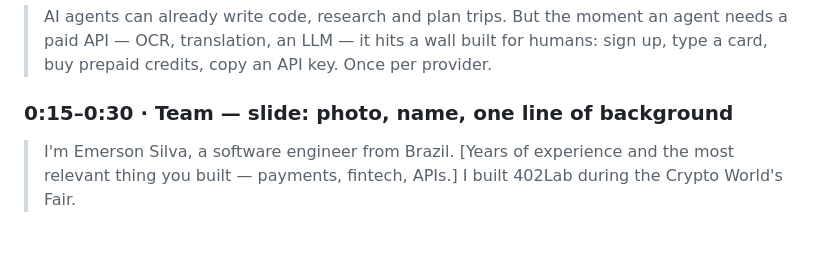
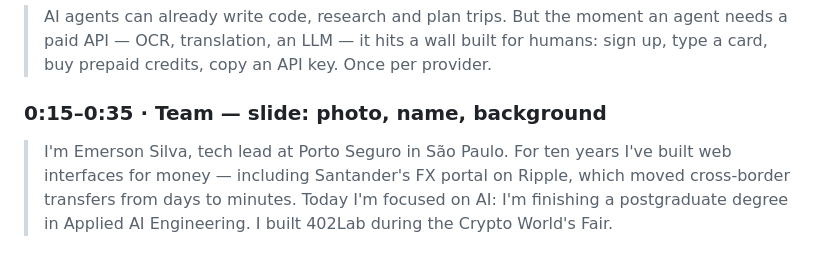
Before and after one commit to emersonjds/402lab, a Markdown page: docs/submission/videos.md, the part around the change printed below. GitHub-like rendering.

```diff
--- a/docs/submission/videos.md
+++ b/docs/submission/videos.md
@@ -24,8 +24,10 @@ facts only — cut them rather than invent.
 > paid API — OCR, translation, an LLM — it hits a wall built for humans: sign up, type a card,
 > buy prepaid credits, copy an API key. Once per provider.
 
-### 0:15–0:30 · Team — slide: photo, name, one line of background
+### 0:15–0:35 · Team — slide: photo, name, background
 
-> I'm Emerson Silva, a software engineer from Brazil. [Years of experience and the most relevant
-> thing you built — payments, fintech, APIs.] I built 402Lab during the Crypto World's Fair.
+> I'm Emerson Silva, tech lead at Porto Seguro in São Paulo. For ten years I've built web
+> interfaces for money — including Santander's FX portal on Ripple, which moved cross-border
+> transfers from days to minutes. Today I'm focused on AI: I'm finishing a postgraduate degree in
+> Applied AI Engineering. I built 402Lab during the Crypto World's Fair.
 
```
Also changed, not shown: other parts of docs/submission/videos.md (+67 -5 lines).
